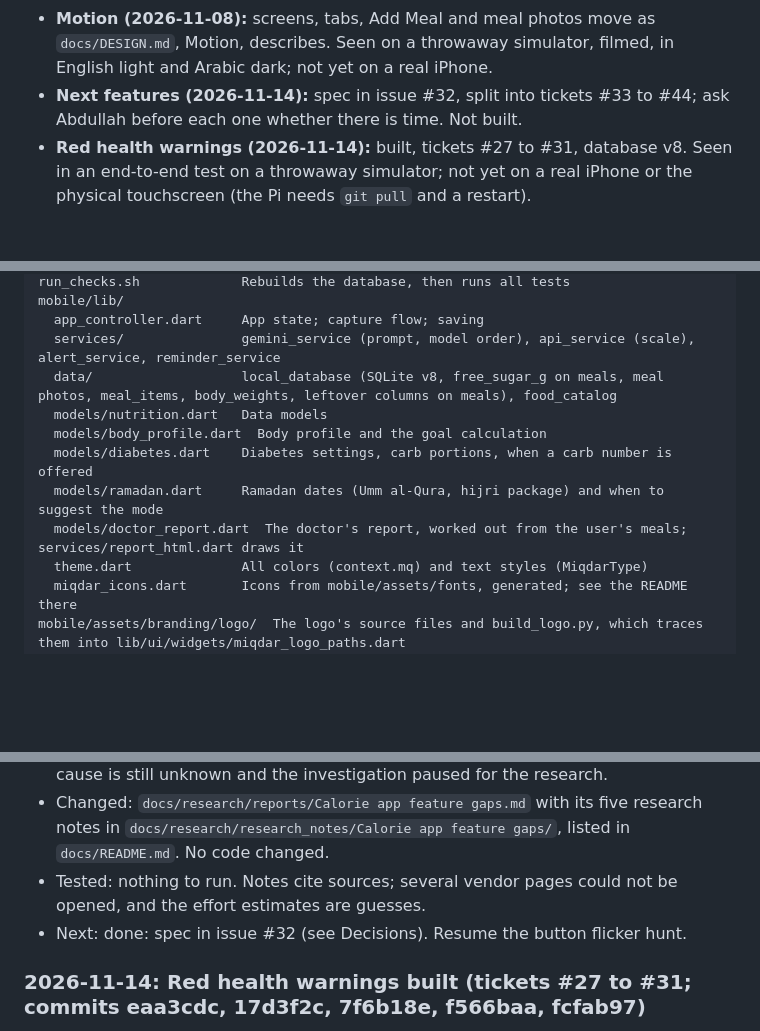
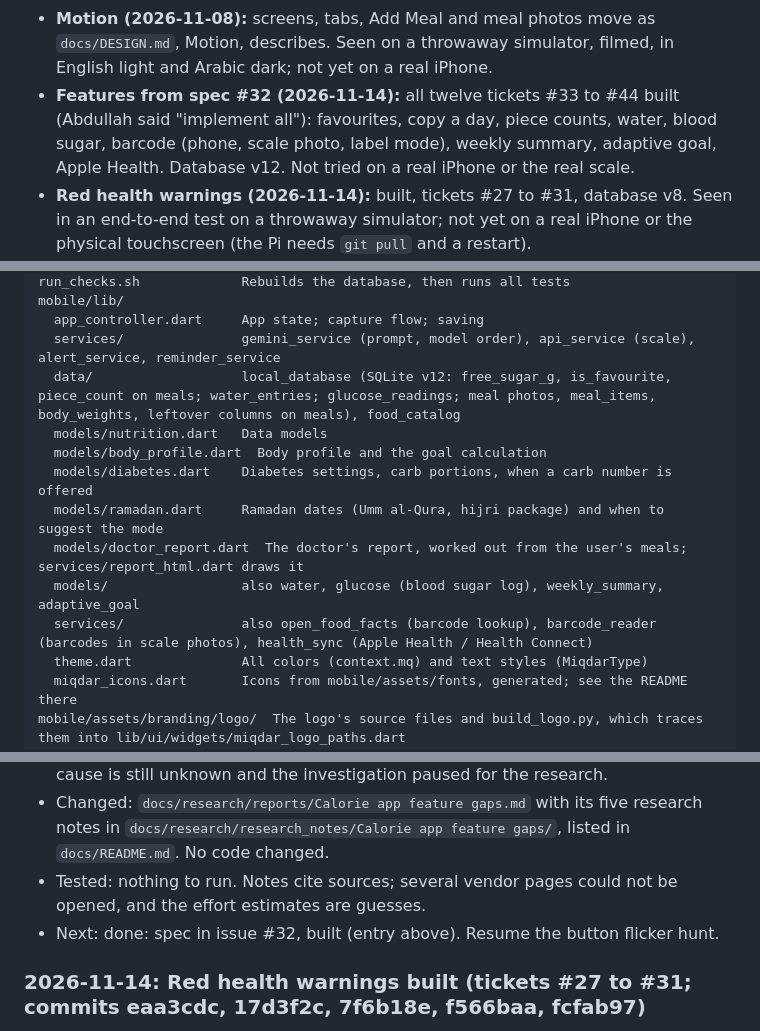
Before and after one commit to Abdullah11Kn/Miqdar, a Markdown page: AGENTS.md, 3 parts joined by grey strips. GitHub-like rendering; blank space fills up the shorter version.

```diff
--- a/AGENTS.md
+++ b/AGENTS.md
@@ -59,7 +59,7 @@ phone. The Pi needs no Gemini key. `--analyze-on-scale` or `--server` is the old
 - **Agent skills setup:** done. See Agent skills below.
 - **Logo, splash and Welcome (2026-11-07):** the app has Abdullah's logo, drawn from vectors, an animated splash on black, and a new Welcome with a food photo wall and Sign Up and Log In placeholders. Seen on simulators; not yet on a real iPhone or Android.
 - **Motion (2026-11-08):** screens, tabs, Add Meal and meal photos move as `docs/DESIGN.md`, Motion, describes. Seen on a throwaway simulator, filmed, in English light and Arabic dark; not yet on a real iPhone.
-- **Next features (2026-11-14):** spec in issue #32, split into tickets #33 to #44; ask Abdullah before each one whether there is time. Not built.
+- **Features from spec #32 (2026-11-14):** all twelve tickets #33 to #44 built (Abdullah said "implement all"): favourites, copy a day, piece counts, water, blood sugar, barcode (phone, scale photo, label mode), weekly summary, adaptive goal, Apple Health. Database v12. Not tried on a real iPhone or the real scale.
 - **Red health warnings (2026-11-14):** built, tickets #27 to #31, database v8. Seen in an end-to-end test on a throwaway simulator; not yet on a real iPhone or the physical touchscreen (the Pi needs `git pull` and a restart).
 - **Spec #14 built (2026-11-07):** Weigh What's Left, diabetes mode, the doctor's PDF report and Ramadan mode, tickets #15 to #25. Database v7. Not yet tried on the real scale or a real iPhone.
 
@@ -84,12 +84,14 @@ run_checks.sh             Rebuilds the database, then runs all tests
 mobile/lib/
   app_controller.dart     App state; capture flow; saving
   services/               gemini_service (prompt, model order), api_service (scale), alert_service, reminder_service
-  data/                   local_database (SQLite v8, free_sugar_g on meals, meal photos, meal_items, body_weights, leftover columns on meals), food_catalog
+  data/                   local_database (SQLite v12: free_sugar_g, is_favourite, piece_count on meals; water_entries; glucose_readings; meal photos, meal_items, body_weights, leftover columns on meals), food_catalog
   models/nutrition.dart   Data models
   models/body_profile.dart  Body profile and the goal calculation
   models/diabetes.dart    Diabetes settings, carb portions, when a carb number is offered
   models/ramadan.dart     Ramadan dates (Umm al-Qura, hijri package) and when to suggest the mode
   models/doctor_report.dart  The doctor's report, worked out from the user's meals; services/report_html.dart draws it
+  models/                 also water, glucose (blood sugar log), weekly_summary, adaptive_goal
+  services/               also open_food_facts (barcode lookup), barcode_reader (barcodes in scale photos), health_sync (Apple Health / Health Connect)
   theme.dart              All colors (context.mq) and text styles (MiqdarType)
   miqdar_icons.dart       Icons from mobile/assets/fonts, generated; see the README there
 mobile/assets/branding/logo/  The logo's source files and build_logo.py, which traces them into lib/ui/widgets/miqdar_logo_paths.dart
@@ -226,7 +250,7 @@ Newest first. Older history: `git log` and `docs/CHANGELOG_1.1.md`.
 - Decided: Abdullah asked for long research on Fitbit, Cronometer and other popular trackers, the features Miqdar misses, then `/grill-me` before any spec. He also reported that button text sometimes flickers from white to black for about a second; a test showed the app's theme rebuild does not change button text colour, so the cause is still unknown and the investigation paused for the research.
 - Changed: `docs/research/reports/Calorie app feature gaps.md` with its five research notes in `docs/research/research_notes/Calorie app feature gaps/`, listed in `docs/README.md`. No code changed.
 - Tested: nothing to run. Notes cite sources; several vendor pages could not be opened, and the effort estimates are guesses.
-- Next: done: spec in issue #32 (see Decisions). Resume the button flicker hunt.
+- Next: done: spec in issue #32, built (entry above). Resume the button flicker hunt.
 
 ### 2026-11-14: Red health warnings built (tickets #27 to #31; commits eaa3cdc, 17d3f2c, 7f6b18e, f566baa, fcfab97)
 - Decided: Abdullah said he trusts agents to decide and asked for it to be built; tickets were published and built without a review round.
```
Also changed, not shown: other parts of AGENTS.md (+22 -0 lines).
